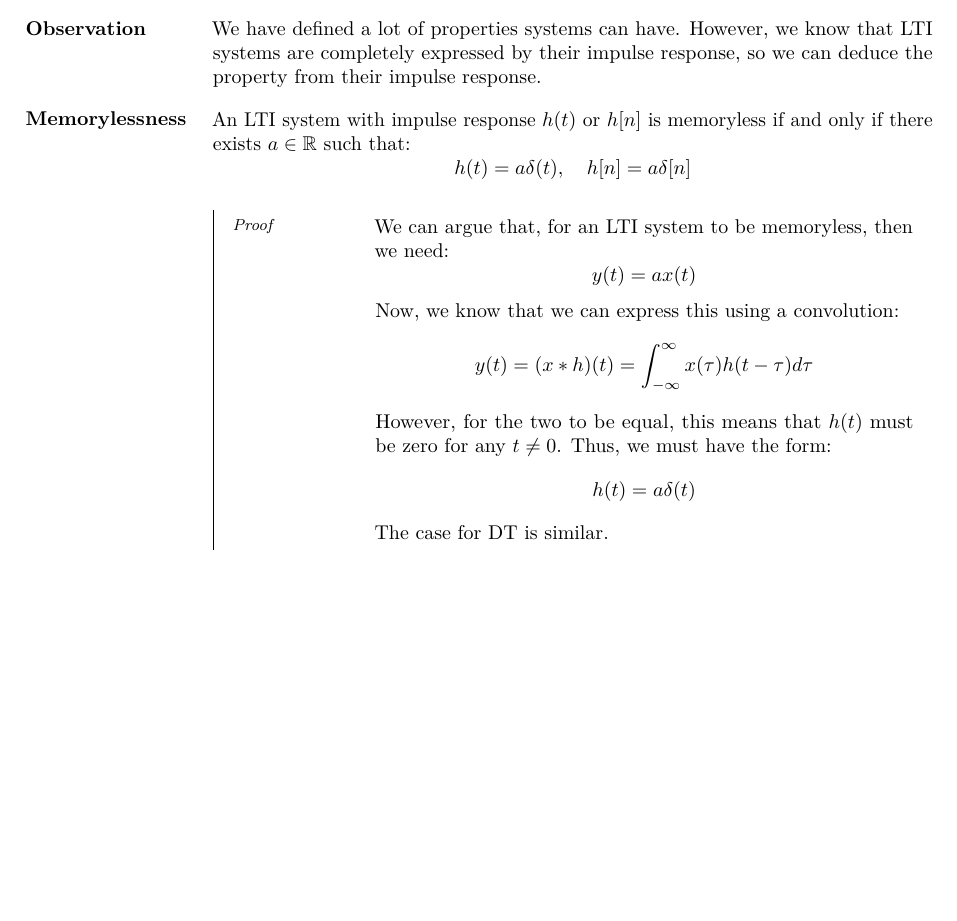
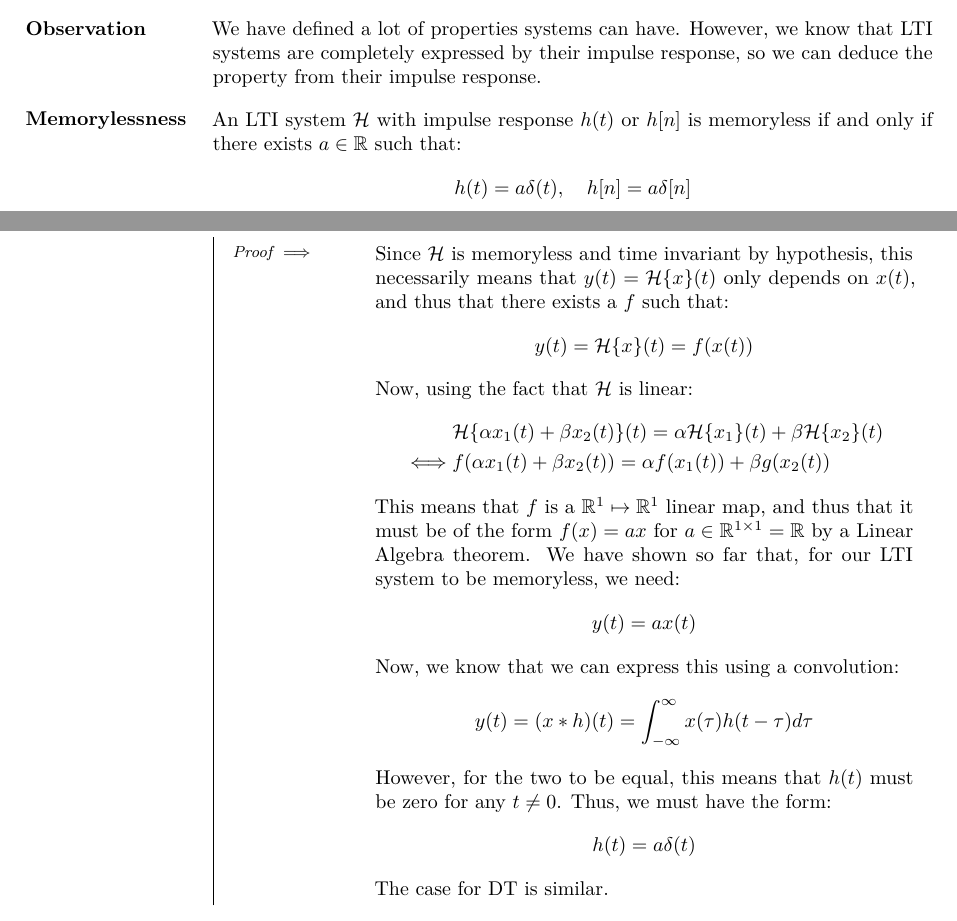
Before and after one commit to JoachimFavre/UniversityNotes, a LaTeX document (BA4/NotesCours/SignalsAndSystems/Lecture03/lecture03.tex): part of page 1 of 6 before the commit and two parts of pages 1 and 2 of 6 after it, the two joined at a grey line, cut so that both start at the same text, the shorter picture padded with empty space. Compiled offline with LuaLaTeX.

Commit message:
Improved proof thanks to Michel Ducartier

```diff
--- a/BA4/NotesCours/SignalsAndSystems/Lecture03/lecture03.tex
+++ b/BA4/NotesCours/SignalsAndSystems/Lecture03/lecture03.tex
@@ -41,11 +41,17 @@
 }
 
 \parag{Memorylessness}{
-    An LTI system with impulse response $h\left(t\right)$ or $h\left[n\right]$ is memoryless if and only if there exists $a \in \mathbb{R}$ such that:
+    An LTI system $\mathcal{H}$ with impulse response $h\left(t\right)$ or $h\left[n\right]$ is memoryless if and only if there exists $a \in \mathbb{R}$ such that:
     \[h\left(t\right) = a \delta\left(t\right), \mathspace h\left[n\right] = a \delta \left[n\right]\]
 
-    \subparag{Proof}{
-        We can argue that, for an LTI system to be memoryless, then we need:
+    \subparag{Proof $\implies$}{
+        Since $\mathcal{H}$ is memoryless and time invariant by hypothesis, this necessarily means that $y\left(t\right) = \mathcal{H}\left\{x\right\}\left(t\right)$ only depends on $x\left(t\right)$, and thus that there exists a $f$ such that:
+        \[y\left(t\right) = \mathcal{H}\left\{x\right\}\left(t\right) = f\left(x\left(t\right)\right)\]
+
+        Now, using the fact that $\mathcal{H}$ is linear:
+        \autoeq{\mathcal{H}\left\{\alpha x_1\left(t\right) + \beta x_2\left(t\right)\right\}\left(t\right) = \alpha \mathcal{H}\left\{x_1\right\}\left(t\right) + \beta \mathcal{H}\left\{x_2\right\}\left(t\right)  \iff f\left(\alpha x_1\left(t\right) + \beta x_2\left(t\right)\right) = \alpha f\left(x_1\left(t\right)\right) + \beta g\left(x_2\left(t\right)\right)}
+
+        This means that $f$ is a $\mathbb{R}^1 \mapsto \mathbb{R}^1$ linear map, and thus that it must be of the form $f\left(x\right) = ax$ for $a \in \mathbb{R}^{1 \times 1} = \mathbb{R}$ by a Linear Algebra theorem. We have shown so far that, for our LTI system to be memoryless, we need:
         \[y\left(t\right) = ax\left(t\right)\]
 
         Now, we know that we can express this using a convolution:
```
